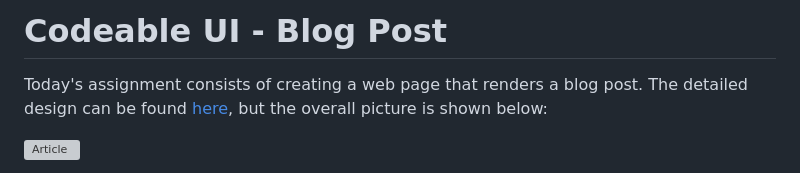
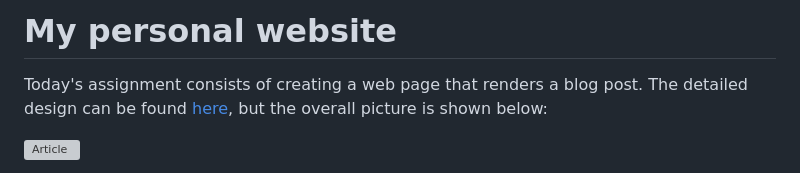
Before and after one commit to CrhistianT7/personal-page, a Markdown page: readme.md, the part around the change. GitHub-like rendering; grey boxes are pictures that could not be loaded.

Commit message:
chore: read file title changed

```diff
--- a/readme.md
+++ b/readme.md
@@ -1,4 +1,4 @@
-# Codeable UI - Blog Post
+# My personal website
 
 Today's assignment consists of creating a web page that renders a blog post. The detailed design can be found [here](https://www.figma.com/file/bTvI0it8i6PWUgL4P8kb5B/?node-id=32%3A1158), but the overall picture is shown below:
 
```
